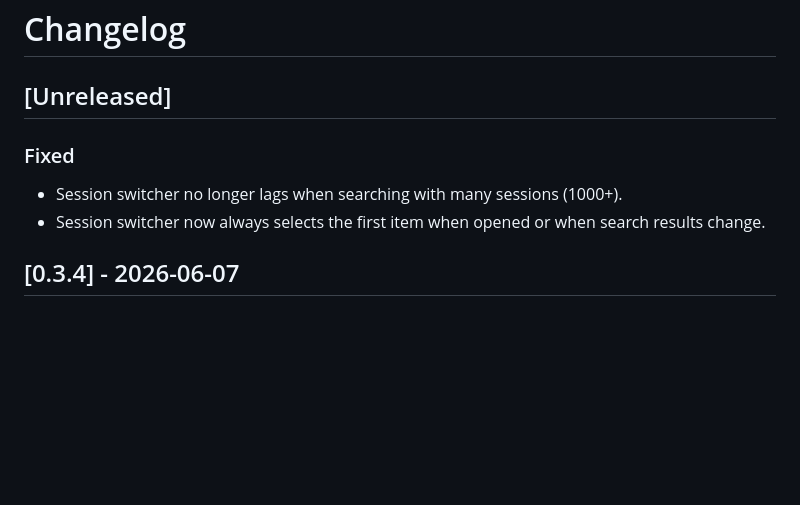
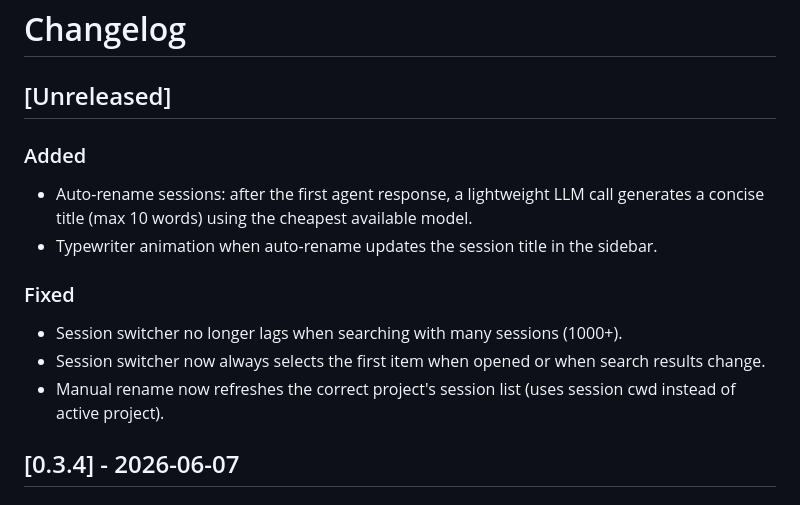
Before and after one commit to whycatdothis/pigi, a Markdown page: CHANGELOG.md, the part around the change. GitHub-like rendering; blank space fills up the shorter version.

Commit message:
docs: update changelog for auto-rename feature

```diff
--- a/CHANGELOG.md
+++ b/CHANGELOG.md
@@ -1,12 +1,17 @@
 # Changelog
 
 ## [Unreleased]
+
+### Added
+
+- Auto-rename sessions: after the first agent response, a lightweight LLM call generates a concise title (max 10 words) using the cheapest available model.
+- Typewriter animation when auto-rename updates the session title in the sidebar.
 
 ### Fixed
 
 - Session switcher no longer lags when searching with many sessions (1000+).
 - Session switcher now always selects the first item when opened or when search results change.
-
+- Manual rename now refreshes the correct project's session list (uses session cwd instead of active project).
 ## [0.3.4] - 2026-06-07
 
 ### Fixed
```
